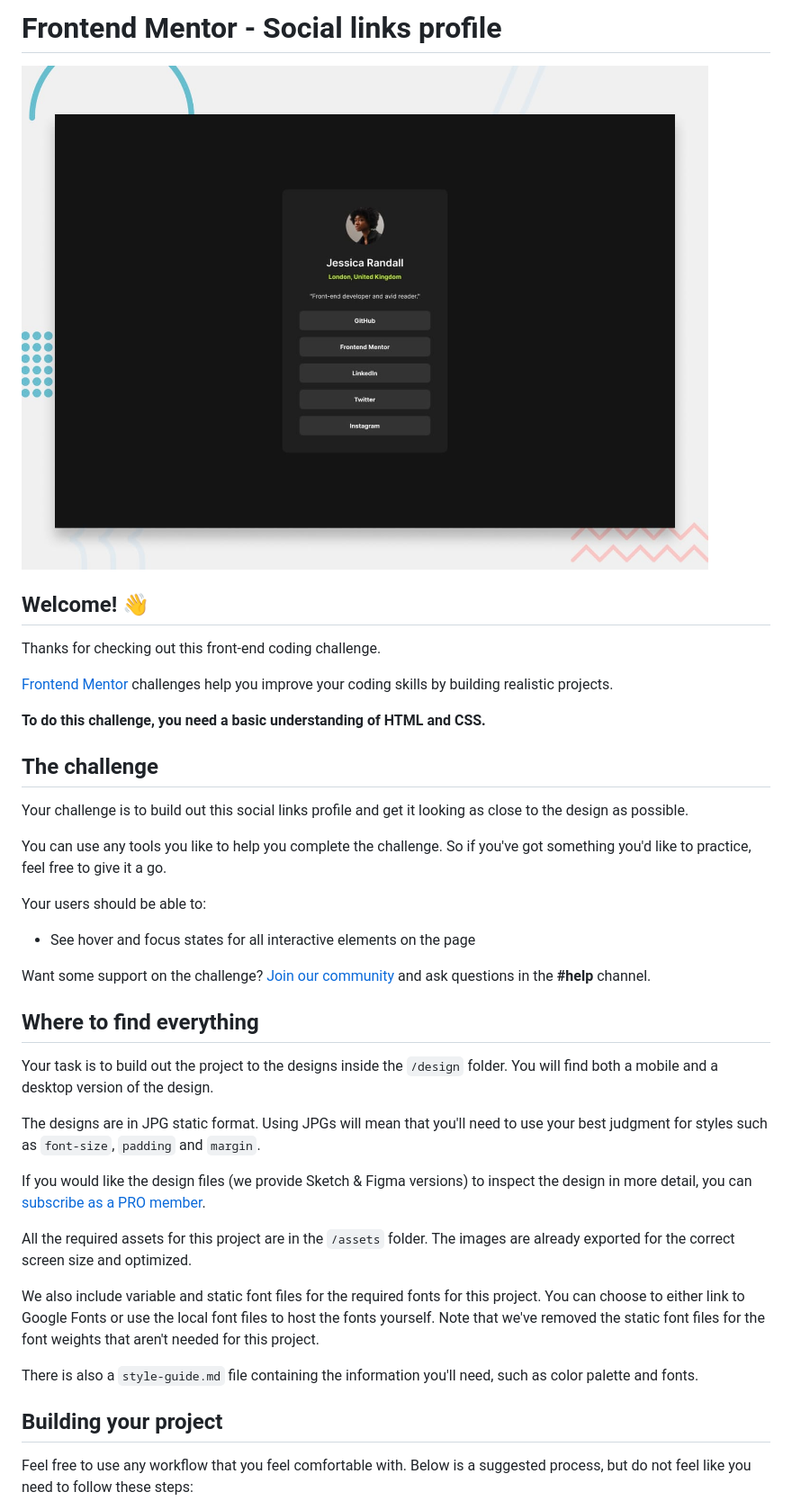
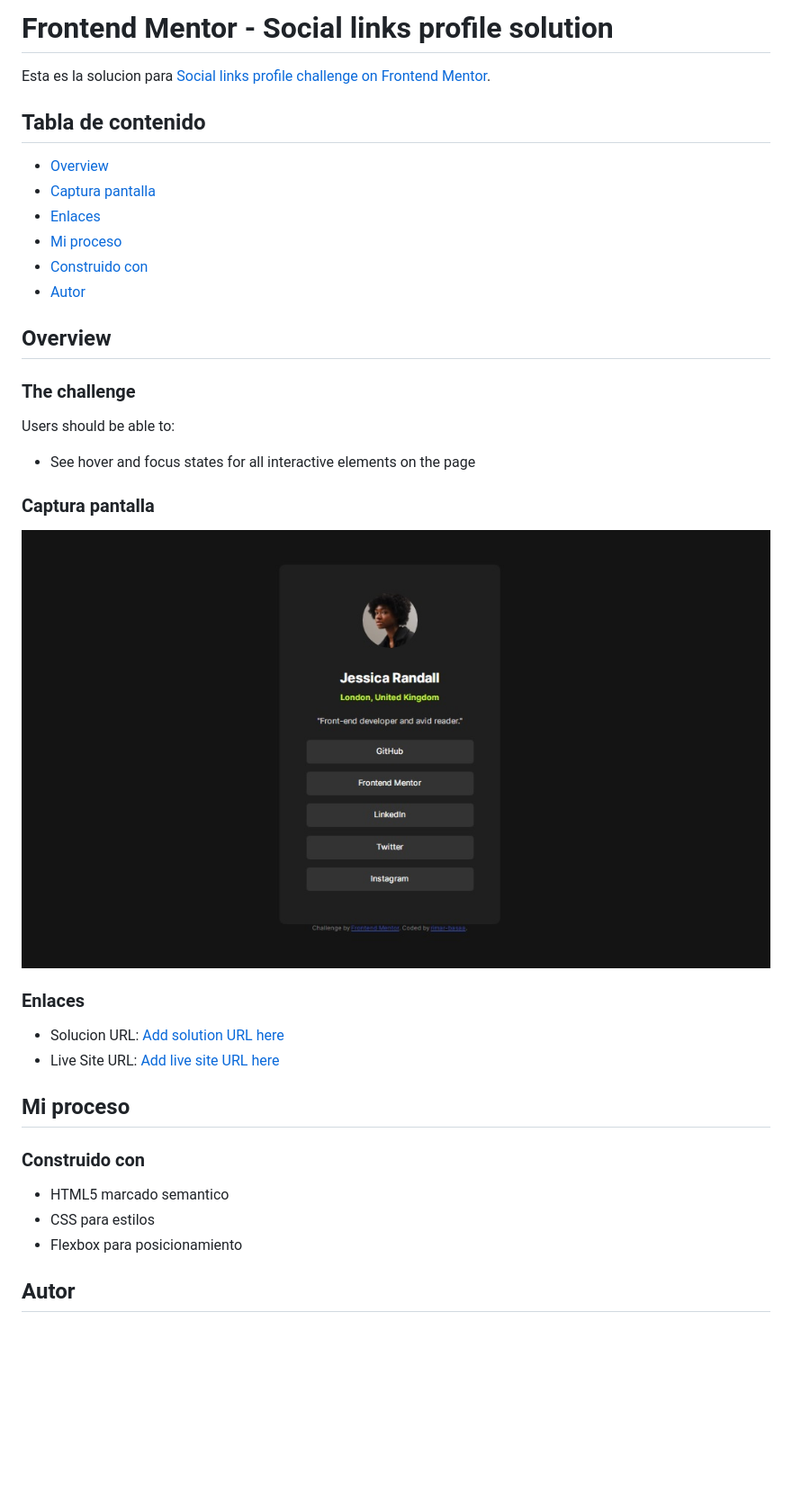
Before and after one commit to rimar-basaa/frontmentor-social-profile, a Markdown page: README.md, the part around the change printed below. Shown: that part at 90% size. Drawn GitHub-style; pictures changed too: assets/images/screenshot-social-profile.jpg (added); blank space fills up the shorter version.

Commit message:
actualizacion readme

```diff
--- a/README.md
+++ b/README.md
@@ -1,42 +1,42 @@
-# Frontend Mentor - Social links profile
+# Frontend Mentor - Social links profile solution
 
-![Design preview for the Social links profile coding challenge](./design/desktop-preview.jpg)
+Esta es la solucion para [Social links profile challenge on Frontend Mentor](https://www.frontendmentor.io/challenges/social-links-profile-UG32l9m6dQ).
 
-## Welcome! 👋
+## Tabla de contenido
 
-Thanks for checking out this front-end coding challenge.
+- [Overview](#overview)
+- [Captura pantalla](#captura-pantalla)
+- [Enlaces](#enlaces)
+- [Mi proceso](#mi-proceso)
+- [Construido con](#construido-con)
+- [Autor](#autor)
 
-[Frontend Mentor](https://www.frontendmentor.io) challenges help you improve your coding skills by building realistic projects.
+## Overview
 
-**To do this challenge, you need a basic understanding of HTML and CSS.**
+### The challenge
 
-## The challenge
-
-Your challenge is to build out this social links profile and get it looking as close to the design as possible.
-
-You can use any tools you like to help you complete the challenge. So if you've got something you'd like to practice, feel free to give it a go.
-
-Your users should be able to:
+Users should be able to:
 
 - See hover and focus states for all interactive elements on the page
 
-Want some support on the challenge? [Join our community](https://www.frontendmentor.io/community) and ask questions in the **#help** channel.
+### Captura pantalla
 
-## Where to find everything
+![](./assets/images/screenshot-social-profile.jpg)
 
-Your task is to build out the project to the designs inside the `/design` folder. You will find both a mobile and a desktop version of the design.
 
-The designs are in JPG static format. Using JPGs will mean that you'll need to use your best judgment for styles such as `font-size`, `padding` and `margin`.
+### Enlaces
 
-If you would like the design files (we provide Sketch & Figma versions) to inspect the design in more detail, you can [subscribe as a PRO member](https://www.frontendmentor.io/pro).
+- Solucion URL: [Add solution URL here](https://github.com/rimar-basaa/frontmentor-social-profile)
+- Live Site URL: [Add live site URL here](https://frontmentor-social-profile.vercel.app/)
 
-All the required assets for this project are in the `/assets` folder. The images are already exported for the correct screen size and optimized.
+## Mi proceso
 
-We also include variable and static font files for the required fonts for this project. You can choose to either link to Google Fonts or use the local font files to host the fonts yourself. Note that we've removed the static font files for the font weights that aren't needed for this project.
+### Construido con
 
-There is also a `style-guide.md` file containing the information you'll need, such as color palette and fonts.
+- HTML5 marcado semantico
+- CSS para estilos
+- Flexbox para posicionamiento
 
-## Building your project
 
-Feel free to use any workflow that you feel comfortable with. Below is a suggested process, but do not feel like you need to follow these steps:
+## Autor
 
```
Also changed, not shown: other parts of README.md (+1 -51 lines), README-template.md (deleted, +0 -110 lines), README_bck.md (added, +93 -0 lines).
